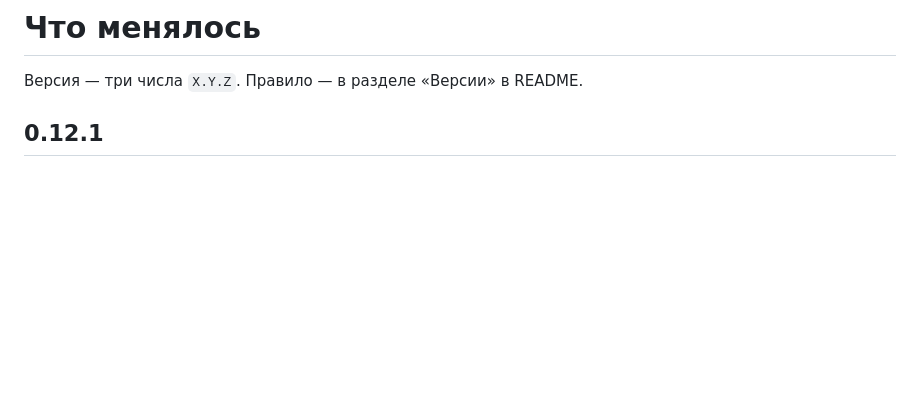
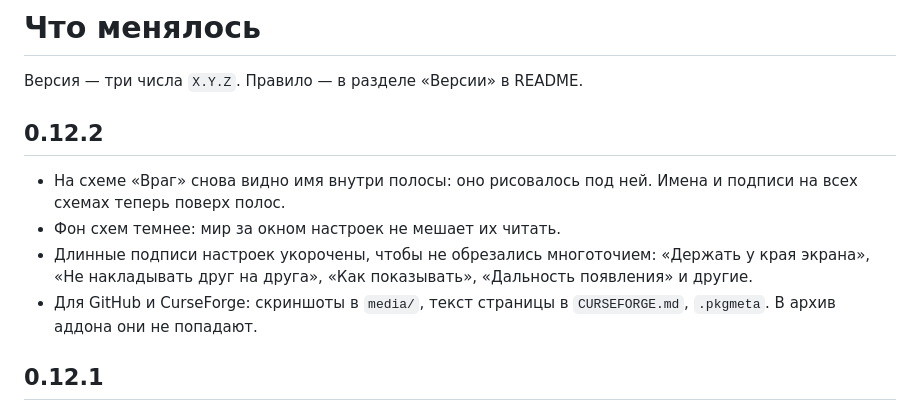
Before and after one commit to SGUTFREE/ForeverPlatesPlus, a Markdown page: CHANGELOG.md, the part around the change. GitHub-like rendering; blank space fills up the shorter version.

```diff
--- a/CHANGELOG.md
+++ b/CHANGELOG.md
@@ -1,6 +1,13 @@
 # Что менялось
 
 Версия — три числа `X.Y.Z`. Правило — в разделе «Версии» в README.
+
+## 0.12.2
+
+- На схеме «Враг» снова видно имя внутри полосы: оно рисовалось под ней. Имена и подписи на всех схемах теперь поверх полос.
+- Фон схем темнее: мир за окном настроек не мешает их читать.
+- Длинные подписи настроек укорочены, чтобы не обрезались многоточием: «Держать у края экрана», «Не накладывать друг на друга», «Как показывать», «Дальность появления» и другие.
+- Для GitHub и CurseForge: скриншоты в `media/`, текст страницы в `CURSEFORGE.md`, `.pkgmeta`. В архив аддона они не попадают.
 
 ## 0.12.1
 
```
Also changed, not shown: CURSEFORGE.md (added, +104 -0 lines), README.md (+6 -1 lines), media/01-main.png (added), media/02-enemy.png (added), media/03-ally.png (added), media/04-pet.png (added), media/05-frames.png (added), 5 other files.
